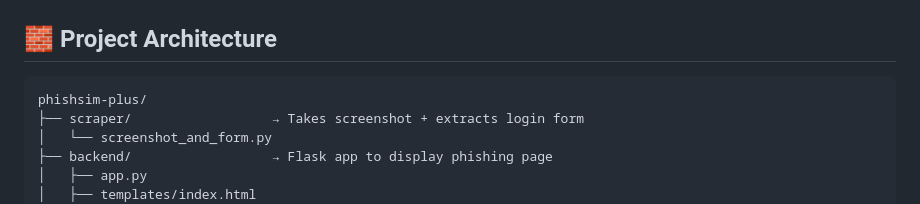
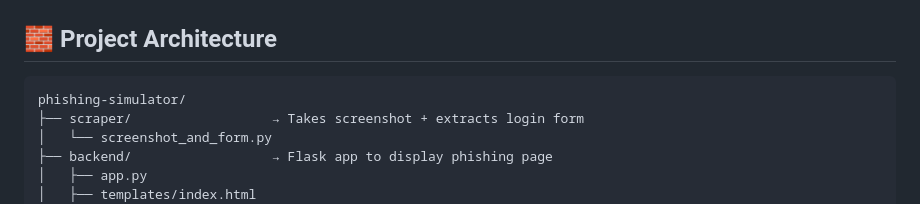
Before and after one commit to clustercoder/phishsim-plus, a Markdown page: README.md, the part around the change. Drawn GitHub-style.

Commit message:
Initial commit: added project files

````diff
--- a/README.md
+++ b/README.md
@@ -20,7 +20,7 @@ Rather than duplicating the full website, this toolkit captures a **snapshot (sc
 ## 🧱 Project Architecture
 
 ```
-phishsim-plus/
+phishing-simulator/
 ├── scraper/                  → Takes screenshot + extracts login form
 │   └── screenshot_and_form.py
 ├── backend/                  → Flask app to display phishing page
````
